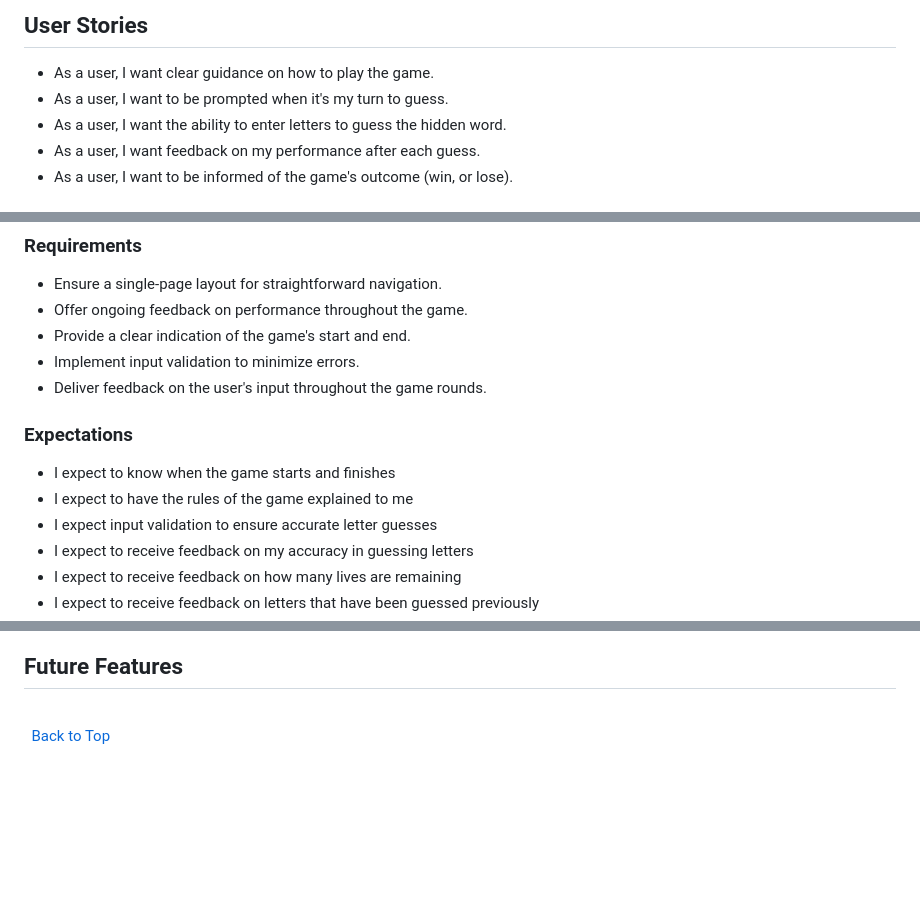
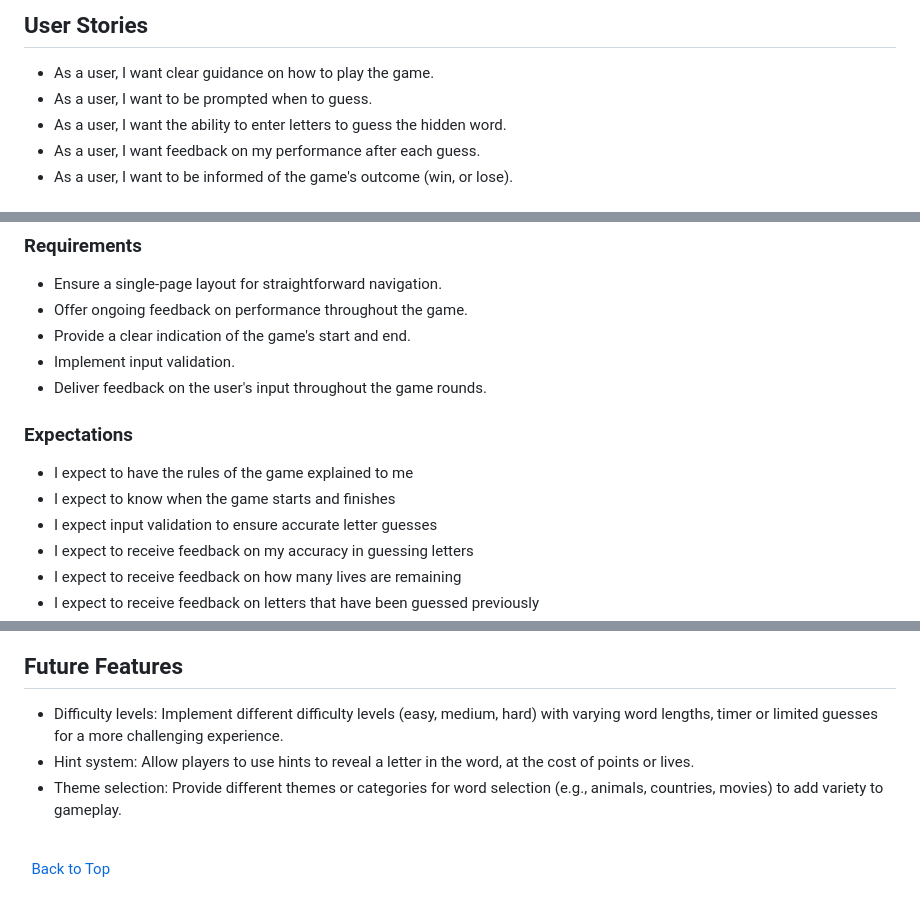
Before and after one commit to ProfessorJames/hangman, a Markdown page: README.md, 3 parts joined by grey strips. Rendered like a GitHub page; blank space fills up the shorter version.

Commit message:
add future features to readme

```diff
--- a/README.md
+++ b/README.md
@@ -49,7 +49,7 @@ This programme is developed to demonstrate competency in python programming and
 
 ## User Stories
 * As a user, I want clear guidance on how to play the game.
-* As a user, I want to be prompted when it's my turn to guess.
+* As a user, I want to be prompted when to guess.
 * As a user, I want the ability to enter letters to guess the hidden word.
 * As a user, I want feedback on my performance after each guess.
 * As a user, I want to be informed of the game's outcome (win, or lose).
@@ -65,12 +65,12 @@ This programme is developed to demonstrate competency in python programming and
 * Ensure a single-page layout for straightforward navigation.
 * Offer ongoing feedback on performance throughout the game.
 * Provide a clear indication of the game's start and end.
-* Implement input validation to minimize errors.
+* Implement input validation.
 * Deliver feedback on the user's input throughout the game rounds.
 
 ### Expectations
+* I expect to have the rules of the game explained to me
 * I expect to know when the game starts and finishes
-* I expect to have the rules of the game explained to me
 * I expect input validation to ensure accurate letter guesses
 * I expect to receive feedback on my accuracy in guessing letters
 * I expect to receive feedback on how many lives are remaining
@@ -206,6 +206,10 @@ The game was broken down into steps that would be required to navigate through t
 ![welcome screen](docs/images/welcome_screen.png)
 
 ## Future Features
+
+* Difficulty levels: Implement different difficulty levels (easy, medium, hard) with varying word lengths, timer or limited guesses for a more challenging experience.
+* Hint system: Allow players to use hints to reveal a letter in the word, at the cost of points or lives.
+* Theme selection: Provide different themes or categories for word selection (e.g., animals, countries, movies) to add variety to gameplay.
 
 \
 &nbsp;
```
Also changed, not shown: other parts of README.md (+3 -3 lines).
